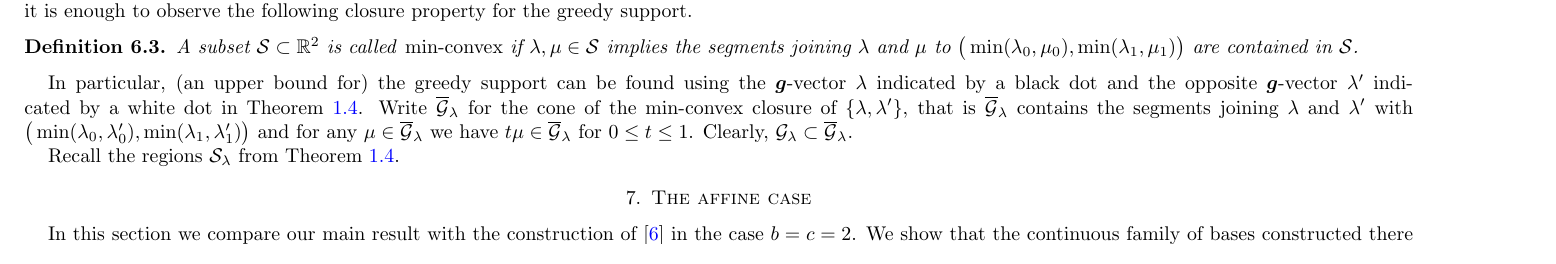
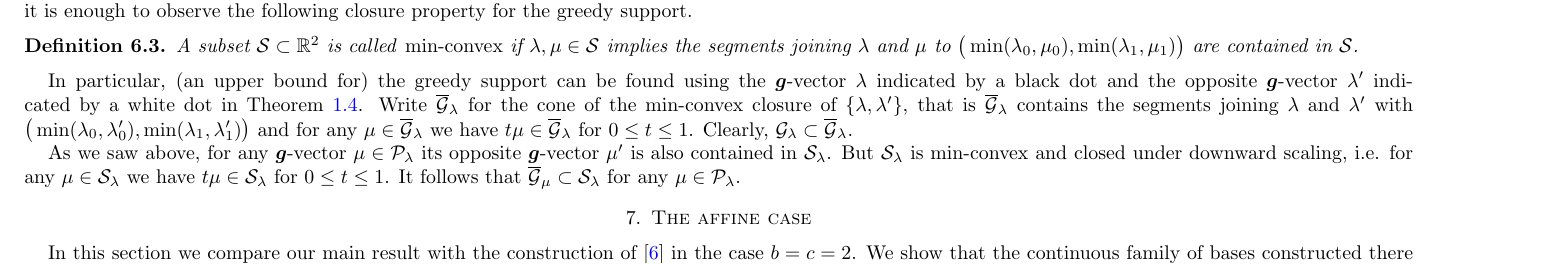
Before and after one commit to drupel/DominanceRegions, a LaTeX paper (dominance_regions.tex): part of page 7 of 8, cut so that both start at the same text. Compiled offline with pdfLaTeX.

Commit message:
A little more of the proof of Theorem 1.4

```diff
--- a/dominance_regions.tex
+++ b/dominance_regions.tex
@@ -835,8 +834,9 @@ The paper ends with Section~\ref{sec:affine} interpreting the dominance polygon
   Write $\overline{\cG}_\lambda$ for the cone of the min-convex closure of $\{\lambda,\lambda'\}$, that is $\overline{\cG}_\lambda$ contains the segments joining $\lambda$ and $\lambda'$ with $\big(\min(\lambda_0,\lambda'_0),\min(\lambda_1,\lambda'_1)\big)$ and for any $\mu\in\overline{\cG}_\lambda$ we have $t\mu\in\overline{\cG}_\lambda$ for $0\le t\le 1$.
   Clearly, $\cG_\lambda\subset\overline{\cG}_\lambda$.
 
-  Recall the regions $\cS_\lambda$ from Theorem~\ref{th:maximum support}.
-
+  As we saw above, for any $\bfg$-vector $\mu\in\cP_\lambda$ its opposite $\bfg$-vector $\mu'$ is also contained in $\cS_\lambda$.
+  But $\cS_\lambda$ is min-convex and closed under downward scaling, i.e. for any $\mu\in\cS_\lambda$ we have $t\mu\in\cS_\lambda$ for $0\le t\le 1$.
+  It follows that $\overline{\cG}_\mu\subset\cS_\lambda$ for any $\mu\in\cP_\lambda$.
 
 
 \section{The affine case}
```
Also changed, not shown: dominance_regions.tex (1 more changed lines).
